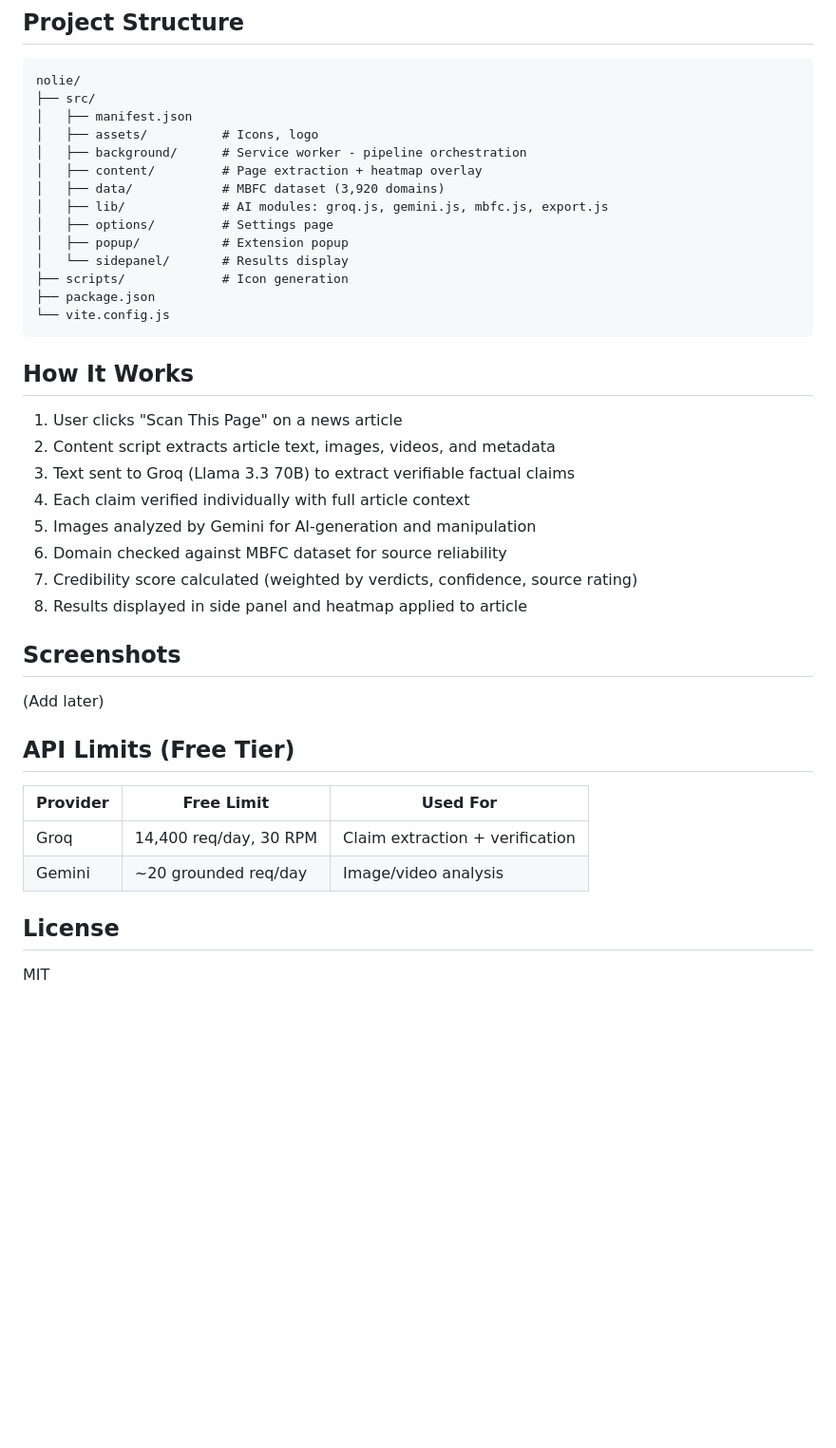
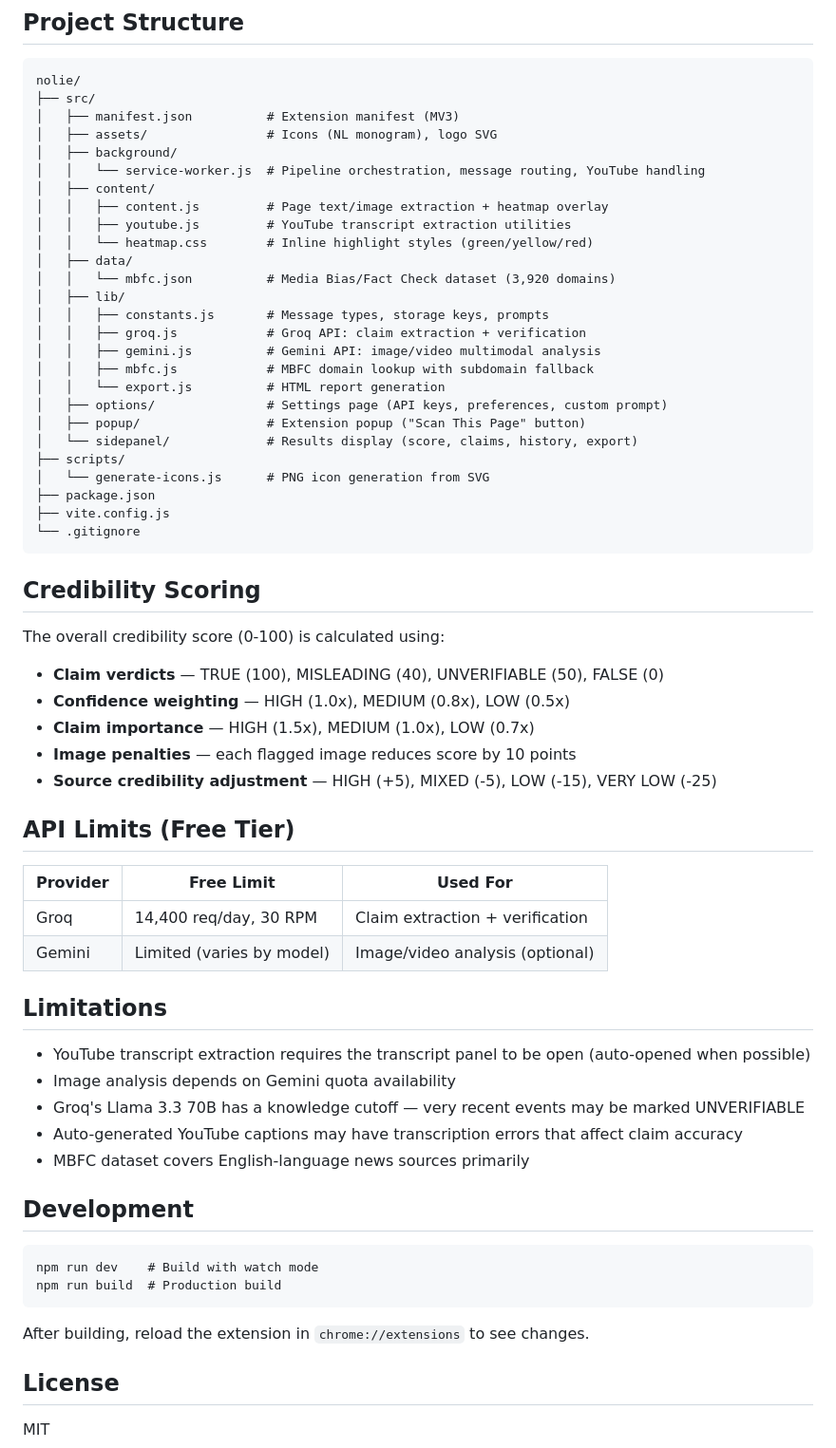
Before and after one commit to avanishdidwania/nolie, a Markdown page: README.md, the part around one of its changes. Shown at 95% size. Rendered like a GitHub page; blank space fills up the shorter version.

Commit message:
Update README with YouTube fact-checking, full architecture, and setup docs

````diff
--- a/README.md
+++ b/README.md
@@ -55,41 +117,65 @@ Content Extraction -> Claim Extraction (Groq) -> Verification (Groq) -> Image An
 ```
 nolie/
 ├── src/
-│   ├── manifest.json
-│   ├── assets/          # Icons, logo
-│   ├── background/      # Service worker - pipeline orchestration
-│   ├── content/         # Page extraction + heatmap overlay
-│   ├── data/            # MBFC dataset (3,920 domains)
-│   ├── lib/             # AI modules: groq.js, gemini.js, mbfc.js, export.js
-│   ├── options/         # Settings page
-│   ├── popup/           # Extension popup
-│   └── sidepanel/       # Results display
-├── scripts/             # Icon generation
+│   ├── manifest.json          # Extension manifest (MV3)
+│   ├── assets/                # Icons (NL monogram), logo SVG
+│   ├── background/
+│   │   └── service-worker.js  # Pipeline orchestration, message routing, YouTube handling
+│   ├── content/
+│   │   ├── content.js         # Page text/image extraction + heatmap overlay
+│   │   ├── youtube.js         # YouTube transcript extraction utilities
+│   │   └── heatmap.css        # Inline highlight styles (green/yellow/red)
+│   ├── data/
+│   │   └── mbfc.json          # Media Bias/Fact Check dataset (3,920 domains)
+│   ├── lib/
+│   │   ├── constants.js       # Message types, storage keys, prompts
+│   │   ├── groq.js            # Groq API: claim extraction + verification
+│   │   ├── gemini.js          # Gemini API: image/video multimodal analysis
+│   │   ├── mbfc.js            # MBFC domain lookup with subdomain fallback
+│   │   └── export.js          # HTML report generation
+│   ├── options/               # Settings page (API keys, preferences, custom prompt)
+│   ├── popup/                 # Extension popup ("Scan This Page" button)
+│   └── sidepanel/             # Results display (score, claims, history, export)
+├── scripts/
+│   └── generate-icons.js      # PNG icon generation from SVG
 ├── package.json
-└── vite.config.js
+├── vite.config.js
+└── .gitignore
 ```
 
-## How It Works
+## Credibility Scoring
 
-1. User clicks "Scan This Page" on a news article
-2. Content script extracts article text, images, videos, and metadata
-3. Text sent to Groq (Llama 3.3 70B) to extract verifiable factual claims
-4. Each claim verified individually with full article context
-5. Images analyzed by Gemini for AI-generation and manipulation
-6. Domain checked against MBFC dataset for source reliability
-7. Credibility score calculated (weighted by verdicts, confidence, source rating)
-8. Results displayed in side panel and heatmap applied to article
+The overall credibility score (0-100) is calculated using:
 
-## Screenshots
-
-(Add later)
+- **Claim verdicts** — TRUE (100), MISLEADING (40), UNVERIFIABLE (50), FALSE (0)
+- **Confidence weighting** — HIGH (1.0x), MEDIUM (0.8x), LOW (0.5x)
+- **Claim importance** — HIGH (1.5x), MEDIUM (1.0x), LOW (0.7x)
+- **Image penalties** — each flagged image reduces score by 10 points
+- **Source credibility adjustment** — HIGH (+5), MIXED (-5), LOW (-15), VERY LOW (-25)
 
 ## API Limits (Free Tier)
 
 | Provider | Free Limit | Used For |
 |----------|-----------|----------|
 | Groq | 14,400 req/day, 30 RPM | Claim extraction + verification |
-| Gemini | ~20 grounded req/day | Image/video analysis |
+| Gemini | Limited (varies by model) | Image/video analysis (optional) |
+
+## Limitations
+
+- YouTube transcript extraction requires the transcript panel to be open (auto-opened when possible)
+- Image analysis depends on Gemini quota availability
+- Groq's Llama 3.3 70B has a knowledge cutoff — very recent events may be marked UNVERIFIABLE
+- Auto-generated YouTube captions may have transcription errors that affect claim accuracy
+- MBFC dataset covers English-language news sources primarily
+
+## Development
+
+```
+npm run dev    # Build with watch mode
+npm run build  # Production build
+```
+
+After building, reload the extension in `chrome://extensions` to see changes.
 
 ## License
 
````
Also changed, not shown: other parts of README.md (+93 -31 lines).
